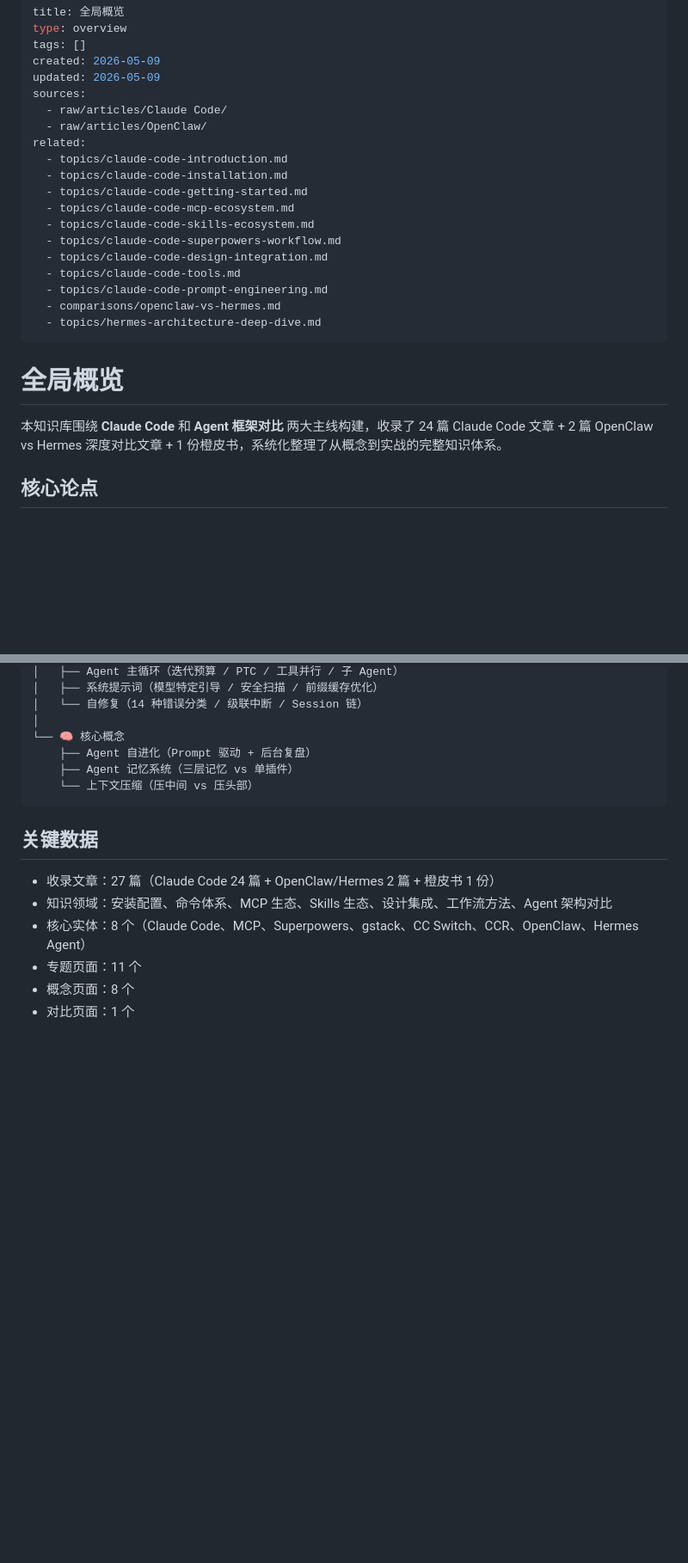
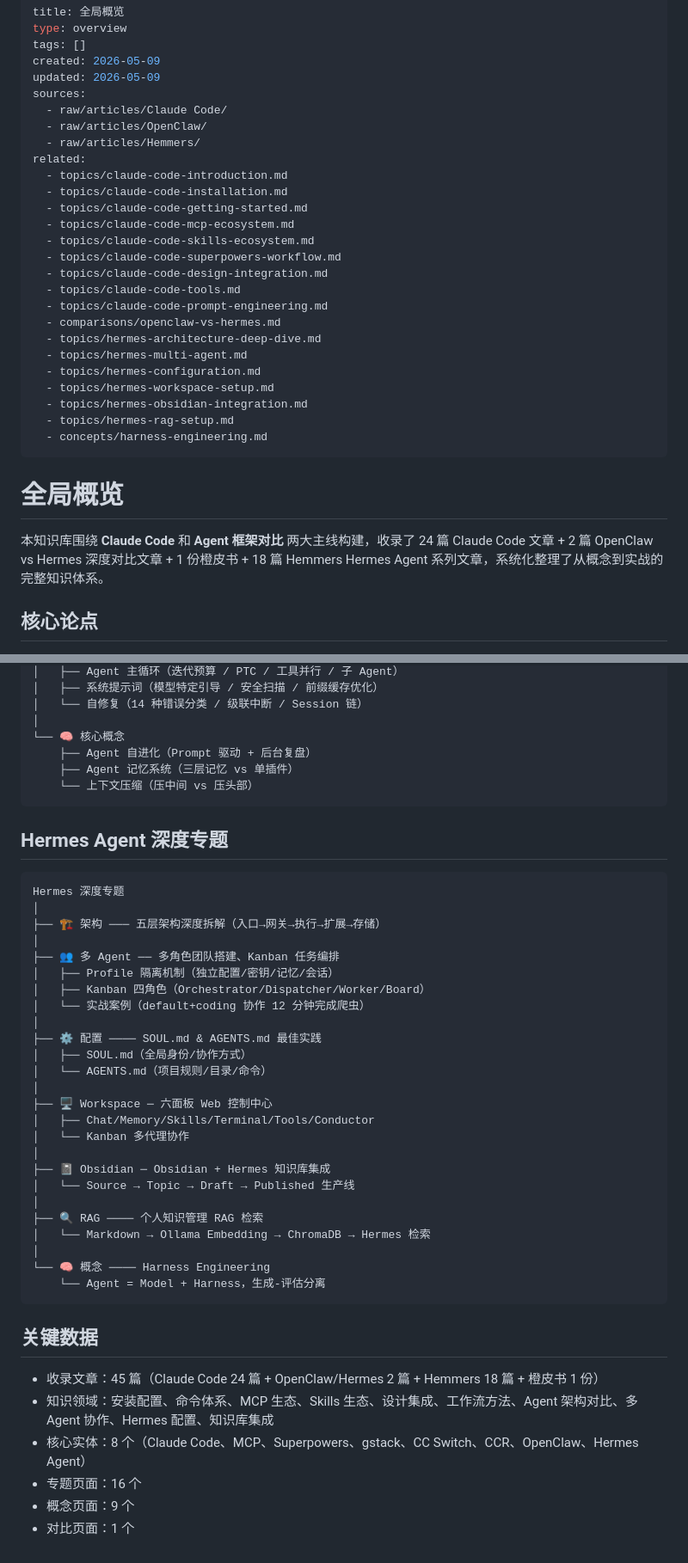
Before and after one commit to F1nnCheung/Wiki-Vault, a Markdown page: Wiki/wiki/overview.md, 2 parts joined by grey strips. Shown at 86% size. Rendered like a GitHub page; blank space fills up the shorter version.

Commit message:
vault backup: 2026-05-09 21:25:09

````diff
--- a/Wiki/wiki/overview.md
+++ b/Wiki/wiki/overview.md
@@ -7,6 +7,7 @@ updated: 2026-05-09
 sources:
   - raw/articles/Claude Code/
   - raw/articles/OpenClaw/
+  - raw/articles/Hemmers/
 related:
   - topics/claude-code-introduction.md
   - topics/claude-code-installation.md
@@ -19,11 +20,17 @@ related:
   - topics/claude-code-prompt-engineering.md
   - comparisons/openclaw-vs-hermes.md
   - topics/hermes-architecture-deep-dive.md
+  - topics/hermes-multi-agent.md
+  - topics/hermes-configuration.md
+  - topics/hermes-workspace-setup.md
+  - topics/hermes-obsidian-integration.md
+  - topics/hermes-rag-setup.md
+  - concepts/harness-engineering.md
 ---
 
 # 全局概览
 
-本知识库围绕 **Claude Code** 和 **Agent 框架对比** 两大主线构建，收录了 24 篇 Claude Code 文章 + 2 篇 OpenClaw vs Hermes 深度对比文章 + 1 份橙皮书，系统化整理了从概念到实战的完整知识体系。
+本知识库围绕 **Claude Code** 和 **Agent 框架对比** 两大主线构建，收录了 24 篇 Claude Code 文章 + 2 篇 OpenClaw vs Hermes 深度对比文章 + 1 份橙皮书 + 18 篇 Hemmers Hermes Agent 系列文章，系统化整理了从概念到实战的完整知识体系。
 
 ## 核心论点
 
@@ -84,11 +91,41 @@ OpenClaw vs Hermes 知识体系
     └── 上下文压缩（压中间 vs 压头部）
 ```
 
+## Hermes Agent 深度专题
+
+```
+Hermes 深度专题
+│
+├── 🏗️ 架构 ─── 五层架构深度拆解（入口→网关→执行→扩展→存储）
+│
+├── 👥 多 Agent ── 多角色团队搭建、Kanban 任务编排
+│   ├── Profile 隔离机制（独立配置/密钥/记忆/会话）
+│   ├── Kanban 四角色（Orchestrator/Dispatcher/Worker/Board）
+│   └── 实战案例（default+coding 协作 12 分钟完成爬虫）
+│
+├── ⚙️ 配置 ──── SOUL.md & AGENTS.md 最佳实践
+│   ├── SOUL.md（全局身份/协作方式）
+│   └── AGENTS.md（项目规则/目录/命令）
+│
+├── 🖥️ Workspace ─ 六面板 Web 控制中心
+│   ├── Chat/Memory/Skills/Terminal/Tools/Conductor
+│   └── Kanban 多代理协作
+│
+├── 📓 Obsidian ─ Obsidian + Hermes 知识库集成
+│   └── Source → Topic → Draft → Published 生产线
+│
+├── 🔍 RAG ──── 个人知识管理 RAG 检索
+│   └── Markdown → Ollama Embedding → ChromaDB → Hermes 检索
+│
+└── 🧠 概念 ──── Harness Engineering
+    └── Agent = Model + Harness，生成-评估分离
+```
+
 ## 关键数据
 
-- 收录文章：27 篇（Claude Code 24 篇 + OpenClaw/Hermes 2 篇 + 橙皮书 1 份）
-- 知识领域：安装配置、命令体系、MCP 生态、Skills 生态、设计集成、工作流方法、Agent 架构对比
+- 收录文章：45 篇（Claude Code 24 篇 + OpenClaw/Hermes 2 篇 + Hemmers 18 篇 + 橙皮书 1 份）
+- 知识领域：安装配置、命令体系、MCP 生态、Skills 生态、设计集成、工作流方法、Agent 架构对比、多 Agent 协作、Hermes 配置、知识库集成
 - 核心实体：8 个（Claude Code、MCP、Superpowers、gstack、CC Switch、CCR、OpenClaw、Hermes Agent）
-- 专题页面：11 个
-- 概念页面：8 个
+- 专题页面：16 个
+- 概念页面：9 个
 - 对比页面：1 个
````
Also changed, not shown: 2 other files.
